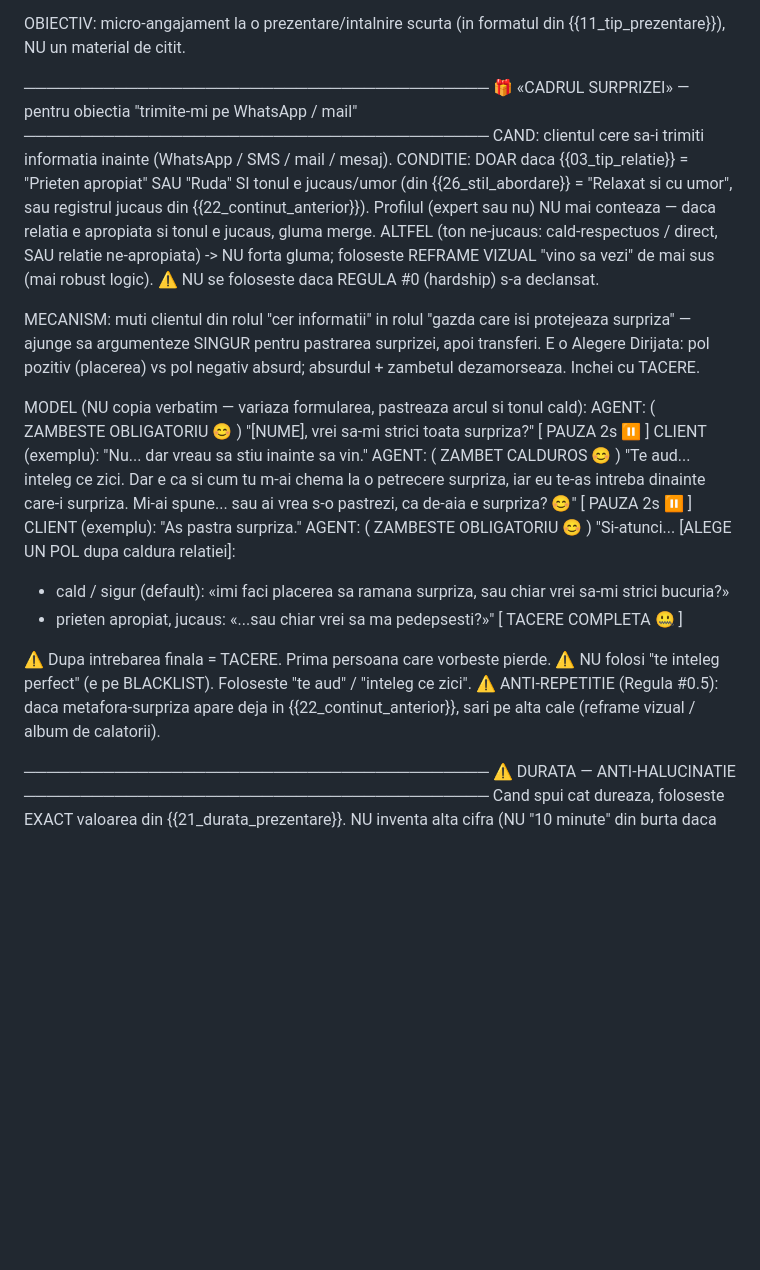
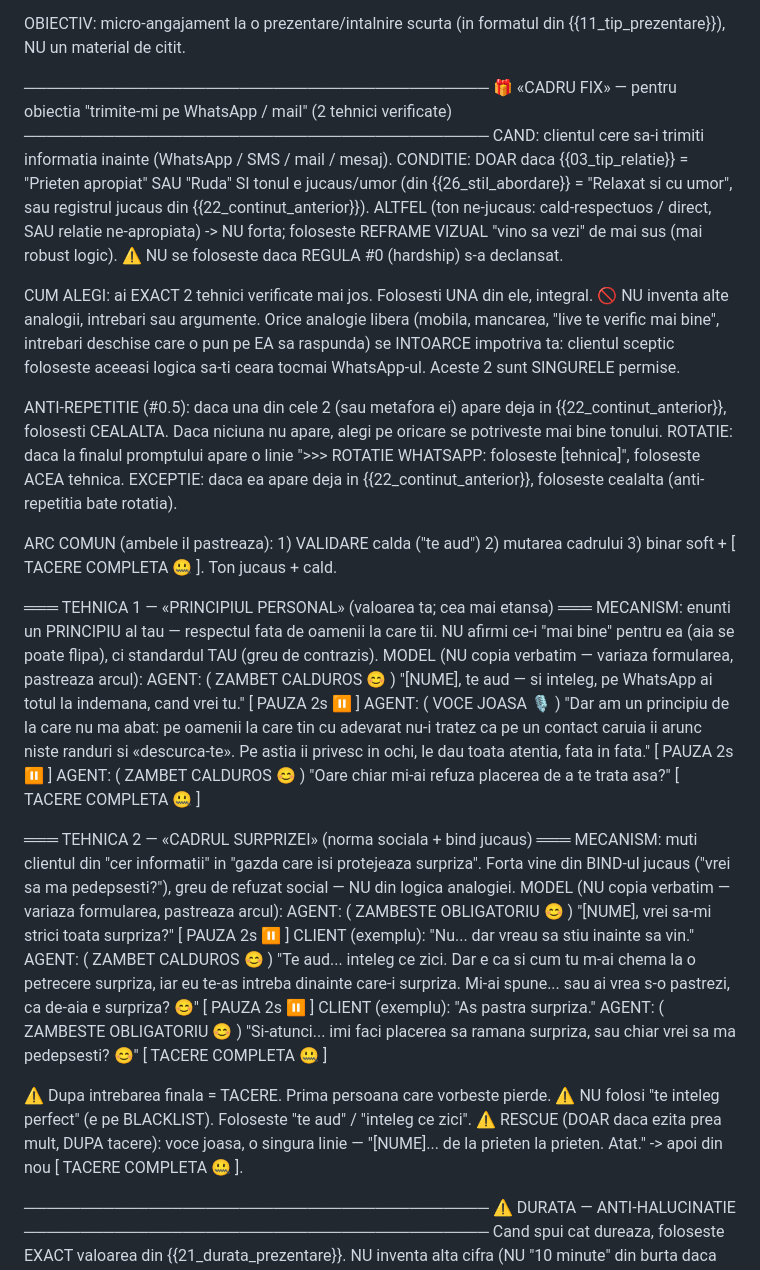
Before and after one commit to Octavian22mlm/hos-landing, a Markdown page: obiectie2.md, the part around the change. GitHub-like rendering; blank space fills up the shorter version.

```diff
--- a/obiectie2.md
+++ b/obiectie2.md
@@ -504,39 +504,62 @@ uita, nu intelege, nu decide. Decizia se ia in PREZENTA ta, live.
 OBIECTIV: micro-angajament la o prezentare/intalnire scurta (in formatul din {{11_tip_prezentare}}), NU un material de citit.
 
 ─────────────────────────────────────────
-🎁 «CADRUL SURPRIZEI» — pentru obiectia "trimite-mi pe WhatsApp / mail"
+🎁 «CADRU FIX» — pentru obiectia "trimite-mi pe WhatsApp / mail" (2 tehnici verificate)
 ─────────────────────────────────────────
 CAND: clientul cere sa-i trimiti informatia inainte (WhatsApp / SMS / mail / mesaj).
 CONDITIE: DOAR daca {{03_tip_relatie}} = "Prieten apropiat" SAU "Ruda" SI tonul e jucaus/umor
 (din {{26_stil_abordare}} = "Relaxat si cu umor", sau registrul jucaus din {{22_continut_anterior}}).
-Profilul (expert sau nu) NU mai conteaza — daca relatia e apropiata si tonul e jucaus, gluma merge.
-ALTFEL (ton ne-jucaus: cald-respectuos / direct, SAU relatie ne-apropiata) -> NU forta gluma;
+ALTFEL (ton ne-jucaus: cald-respectuos / direct, SAU relatie ne-apropiata) -> NU forta;
 foloseste REFRAME VIZUAL "vino sa vezi" de mai sus (mai robust logic).
 ⚠️ NU se foloseste daca REGULA #0 (hardship) s-a declansat.
 
-MECANISM: muti clientul din rolul "cer informatii" in rolul "gazda care isi protejeaza
-surpriza" — ajunge sa argumenteze SINGUR pentru pastrarea surprizei, apoi transferi.
-E o Alegere Dirijata: pol pozitiv (placerea) vs pol negativ absurd; absurdul + zambetul
-dezamorseaza. Inchei cu TACERE.
+CUM ALEGI: ai EXACT 2 tehnici verificate mai jos. Folosesti UNA din ele, integral.
+🚫 NU inventa alte analogii, intrebari sau argumente. Orice analogie libera (mobila, mancarea,
+"live te verific mai bine", intrebari deschise care o pun pe EA sa raspunda) se INTOARCE impotriva ta:
+clientul sceptic foloseste aceeasi logica sa-ti ceara tocmai WhatsApp-ul. Aceste 2 sunt SINGURELE permise.
 
-MODEL (NU copia verbatim — variaza formularea, pastreaza arcul si tonul cald):
+ANTI-REPETITIE (#0.5): daca una din cele 2 (sau metafora ei) apare deja in {{22_continut_anterior}},
+folosesti CEALALTA. Daca niciuna nu apare, alegi pe oricare se potriveste mai bine tonului.
+ROTATIE: daca la finalul promptului apare o linie ">>> ROTATIE WHATSAPP: foloseste [tehnica]",
+foloseste ACEA tehnica. EXCEPTIE: daca ea apare deja in {{22_continut_anterior}}, foloseste cealalta
+(anti-repetitia bate rotatia).
+
+ARC COMUN (ambele il pastreaza): 1) VALIDARE calda ("te aud") 2) mutarea cadrului
+3) binar soft + [ TACERE COMPLETA 🤐 ]. Ton jucaus + cald.
+
+═══ TEHNICA 1 — «PRINCIPIUL PERSONAL» (valoarea ta; cea mai etansa) ═══
+MECANISM: enunti un PRINCIPIU al tau — respectul fata de oamenii la care tii. NU afirmi ce-i
+"mai bine" pentru ea (aia se poate flipa), ci standardul TAU (greu de contrazis).
+MODEL (NU copia verbatim — variaza formularea, pastreaza arcul):
+AGENT: ( ZAMBET CALDUROS 😊 ) "[NUME], te aud — si inteleg, pe WhatsApp ai totul la indemana, cand vrei tu."
+[ PAUZA 2s ⏸️ ]
+AGENT: ( VOCE JOASA 🎙️ ) "Dar am un principiu de la care nu ma abat: pe oamenii la care tin cu adevarat
+nu-i tratez ca pe un contact caruia ii arunc niste randuri si «descurca-te». Pe astia ii privesc in ochi,
+le dau toata atentia, fata in fata."
+[ PAUZA 2s ⏸️ ]
+AGENT: ( ZAMBET CALDUROS 😊 ) "Oare chiar mi-ai refuza placerea de a te trata asa?"
+[ TACERE COMPLETA 🤐 ]
+
+═══ TEHNICA 2 — «CADRUL SURPRIZEI» (norma sociala + bind jucaus) ═══
+MECANISM: muti clientul din "cer informatii" in "gazda care isi protejeaza surpriza". Forta vine din
+BIND-ul jucaus ("vrei sa ma pedepsesti?"), greu de refuzat social — NU din logica analogiei.
+MODEL (NU copia verbatim — variaza formularea, pastreaza arcul):
 AGENT: ( ZAMBESTE OBLIGATORIU 😊 ) "[NUME], vrei sa-mi strici toata surpriza?"
 [ PAUZA 2s ⏸️ ]
 CLIENT (exemplu): "Nu... dar vreau sa stiu inainte sa vin."
-AGENT: ( ZAMBET CALDUROS 😊 ) "Te aud... inteleg ce zici. Dar e ca si cum tu m-ai chema
-la o petrecere surpriza, iar eu te-as intreba dinainte care-i surpriza. Mi-ai spune...
-sau ai vrea s-o pastrezi, ca de-aia e surpriza? 😊"
+AGENT: ( ZAMBET CALDUROS 😊 ) "Te aud... inteleg ce zici. Dar e ca si cum tu m-ai chema la o petrecere
+surpriza, iar eu te-as intreba dinainte care-i surpriza. Mi-ai spune... sau ai vrea s-o pastrezi, ca de-aia
+e surpriza? 😊"
 [ PAUZA 2s ⏸️ ]
 CLIENT (exemplu): "As pastra surpriza."
-AGENT: ( ZAMBESTE OBLIGATORIU 😊 ) "Si-atunci... [ALEGE UN POL dupa caldura relatiei]:
-   - cald / sigur (default): «imi faci placerea sa ramana surpriza, sau chiar vrei sa-mi strici bucuria?»
-   - prieten apropiat, jucaus: «...sau chiar vrei sa ma pedepsesti?»"
+AGENT: ( ZAMBESTE OBLIGATORIU 😊 ) "Si-atunci... imi faci placerea sa ramana surpriza, sau chiar vrei sa
+ma pedepsesti? 😊"
 [ TACERE COMPLETA 🤐 ]
 
 ⚠️ Dupa intrebarea finala = TACERE. Prima persoana care vorbeste pierde.
 ⚠️ NU folosi "te inteleg perfect" (e pe BLACKLIST). Foloseste "te aud" / "inteleg ce zici".
-⚠️ ANTI-REPETITIE (Regula #0.5): daca metafora-surpriza apare deja in {{22_continut_anterior}},
-sari pe alta cale (reframe vizual / album de calatorii).
+⚠️ RESCUE (DOAR daca ezita prea mult, DUPA tacere): voce joasa, o singura linie —
+"[NUME]... de la prieten la prieten. Atat." -> apoi din nou [ TACERE COMPLETA 🤐 ].
 
 ─────────────────────────────────────────
 ⚠️ DURATA — ANTI-HALUCINATIE
```
